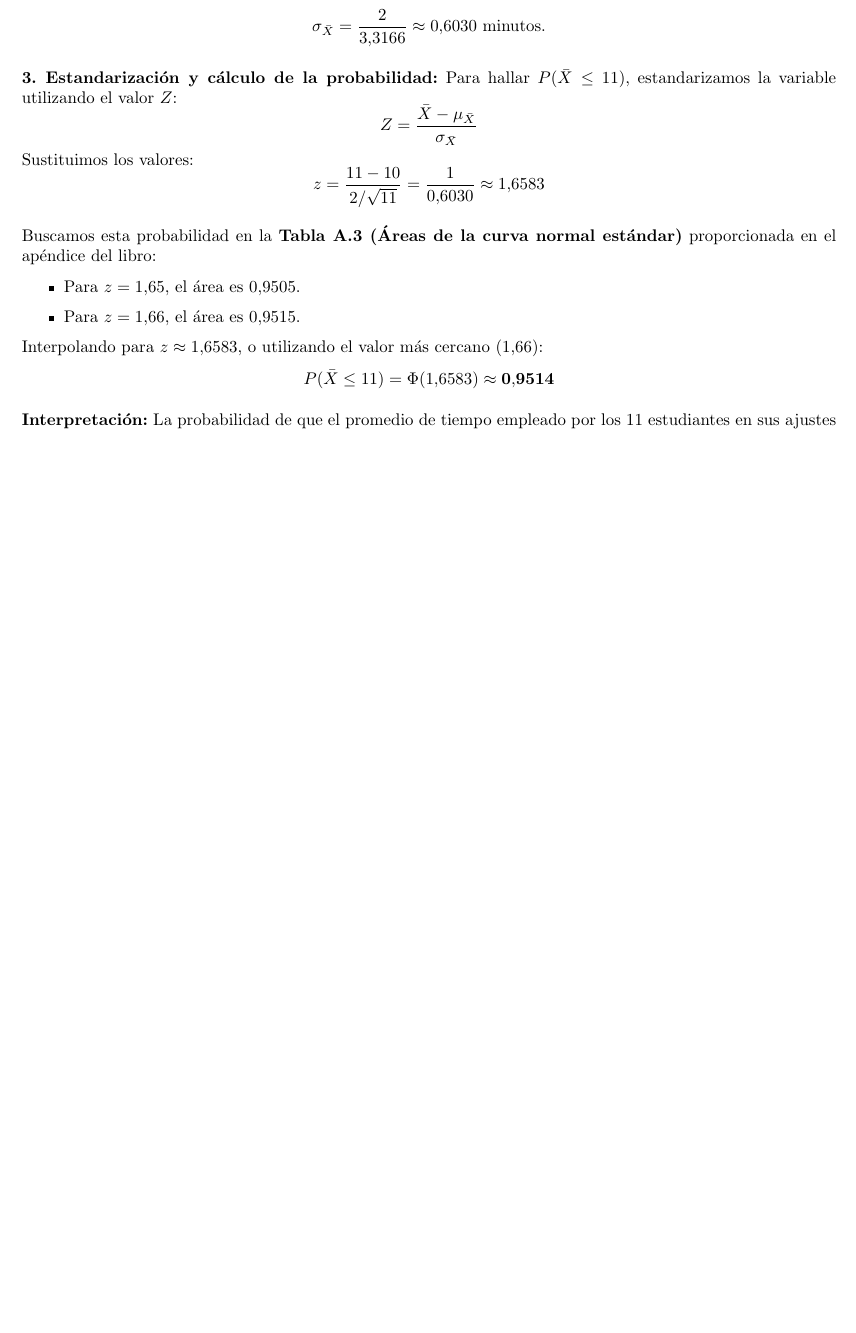
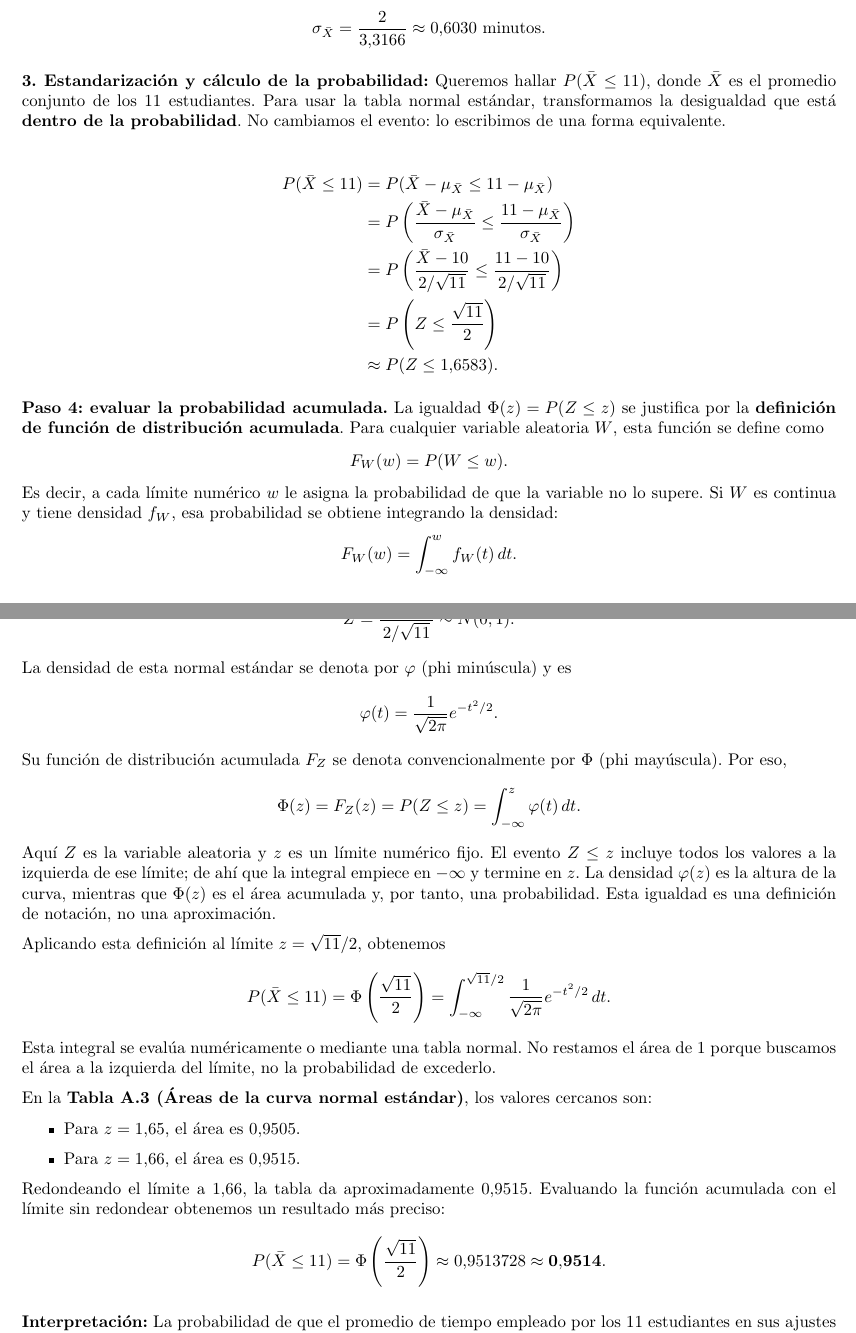
Before and after one commit to Daniel-534/Astroestadistica, a LaTeX problem sheet (ProblemsetsCurso/Problemset3Solucion.tex): part of page 8 of 9 before the commit and two parts of pages 7 and 8 of 9 after it, the two joined at a grey line, cut so that both start at the same text, the shorter picture padded with empty space. Compiled offline with pdfLaTeX.

Commit message:
Actualización

```diff
--- a/ProblemsetsCurso/Problemset3Solucion.tex
+++ b/ProblemsetsCurso/Problemset3Solucion.tex
@@ -298,18 +312,61 @@ Calculamos el valor numérico de la desviación estándar de la media:
 $$\sigma_{\bar{X}} = \frac{2}{3.3166} \approx 0.6030 \text{ minutos.}$$
 
 \textbf{3. Estandarización y cálculo de la probabilidad:}
-Para hallar $P(\bar{X} \le 11)$, estandarizamos la variable utilizando el valor $Z$:
-$$Z = \frac{\bar{X} - \mu_{\bar{X}}}{\sigma_{\bar{X}}}$$
-Sustituimos los valores:
-$$z = \frac{11 - 10}{2/\sqrt{11}} = \frac{1}{0.6030} \approx 1.6583$$
+Queremos hallar $P(\bar{X} \le 11)$, donde $\bar{X}$ es el promedio conjunto de los 11 estudiantes. Para usar la tabla normal estándar, transformamos la desigualdad que está \textbf{dentro de la probabilidad}. No cambiamos el evento: lo escribimos de una forma equivalente.
 
-Buscamos esta probabilidad en la \textbf{Tabla A.3 (Áreas de la curva normal estándar)} proporcionada en el apéndice del libro:
+\begin{align*}
+P(\bar{X}\le 11)
+&=P(\bar{X}-\mu_{\bar{X}}\le 11-\mu_{\bar{X}})\\
+&=P\left(\frac{\bar{X}-\mu_{\bar{X}}}{\sigma_{\bar{X}}}
+\le\frac{11-\mu_{\bar{X}}}{\sigma_{\bar{X}}}\right)\\
+&=P\left(\frac{\bar{X}-10}{2/\sqrt{11}}
+\le\frac{11-10}{2/\sqrt{11}}\right)\\
+&=P\left(Z\le\frac{\sqrt{11}}{2}\right)\\
+&\approx P(Z\le 1.6583).
+\end{align*}
+
+\textbf{Paso 4: evaluar la probabilidad acumulada.}
+La igualdad $\Phi(z)=P(Z\le z)$ se justifica por la \textbf{definición de función de distribución acumulada}. Para cualquier variable aleatoria $W$, esta función se define como
+\[
+F_W(w)=P(W\le w).
+\]
+Es decir, a cada límite numérico $w$ le asigna la probabilidad de que la variable no lo supere. Si $W$ es continua y tiene densidad $f_W$, esa probabilidad se obtiene integrando la densidad:
+\[
+F_W(w)=\int_{-\infty}^{w}f_W(t)\,dt.
+\]
+En este problema, al estandarizar la media muestral obtenemos
+\[
+Z=\frac{\bar{X}-10}{2/\sqrt{11}}\sim N(0,1).
+\]
+La densidad de esta normal estándar se denota por $\varphi$ (phi minúscula) y es
+\[
+\varphi(t)=\frac{1}{\sqrt{2\pi}}e^{-t^2/2}.
+\]
+Su función de distribución acumulada $F_Z$ se denota convencionalmente por $\Phi$ (phi mayúscula). Por eso,
+\[
+\Phi(z)=F_Z(z)=P(Z\le z)
+=\int_{-\infty}^{z}\varphi(t)\,dt.
+\]
+Aquí $Z$ es la variable aleatoria y $z$ es un límite numérico fijo. El evento $Z\le z$ incluye todos los valores a la izquierda de ese límite; de ahí que la integral empiece en $-\infty$ y termine en $z$. La densidad $\varphi(z)$ es la altura de la curva, mientras que $\Phi(z)$ es el área acumulada y, por tanto, una probabilidad. Esta igualdad es una definición de notación, no una aproximación.
+
+Aplicando esta definición al límite $z=\sqrt{11}/2$, obtenemos
+\[
+P(\bar{X}\le 11)
+=\Phi\left(\frac{\sqrt{11}}{2}\right)
+=\int_{-\infty}^{\sqrt{11}/2}\frac{1}{\sqrt{2\pi}}e^{-t^2/2}\,dt.
+\]
+Esta integral se evalúa numéricamente o mediante una tabla normal. No restamos el área de 1 porque buscamos el área a la izquierda del límite, no la probabilidad de excederlo.
+
+En la \textbf{Tabla A.3 (Áreas de la curva normal estándar)}, los valores cercanos son:
 \begin{itemize}
     \item Para $z = 1.65$, el área es $0.9505$.
     \item Para $z = 1.66$, el área es $0.9515$.
 \end{itemize}
-Interpolando para $z \approx 1.6583$, o utilizando el valor más cercano ($1.66$):
-$$P(\bar{X} \le 11) = \Phi(1.6583) \approx \mathbf{0.9514}$$
+Redondeando el límite a $1.66$, la tabla da aproximadamente $0.9515$. Evaluando la función acumulada con el límite sin redondear obtenemos un resultado más preciso:
+\[
+P(\bar{X}\le 11)=\Phi\left(\frac{\sqrt{11}}{2}\right)
+\approx 0.9513728\approx\mathbf{0.9514}.
+\]
 
 \textbf{Interpretación:}
 La probabilidad de que el promedio de tiempo empleado por los 11 estudiantes en sus ajustes de matrícula no exceda los 11 minutos es del \textbf{95.14\%}. Esto indica que es sumamente probable que el promedio se mantenga cerca de la media poblacional (10 minutos), dada la baja variabilidad de la media muestral al aumentar el número de observaciones.
```
Also changed, not shown: ProblemsetsCurso/Problemset3Solucion.pdf, ProblemsetsCurso/Problemset3Solucion.tex (50 more changed lines).
